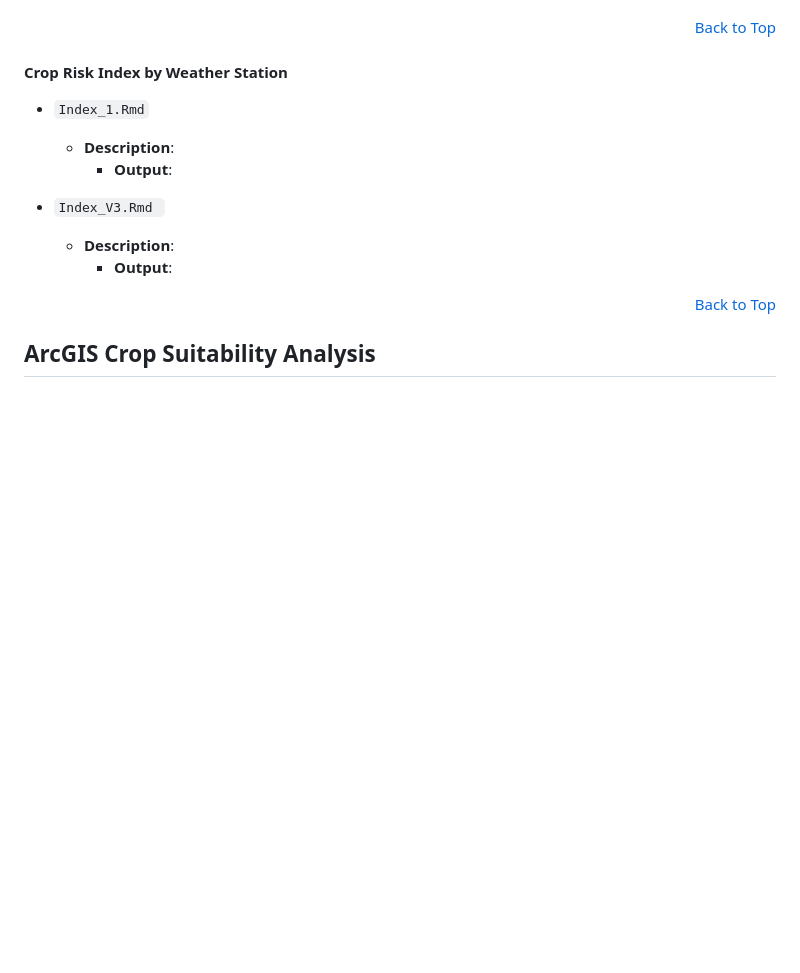
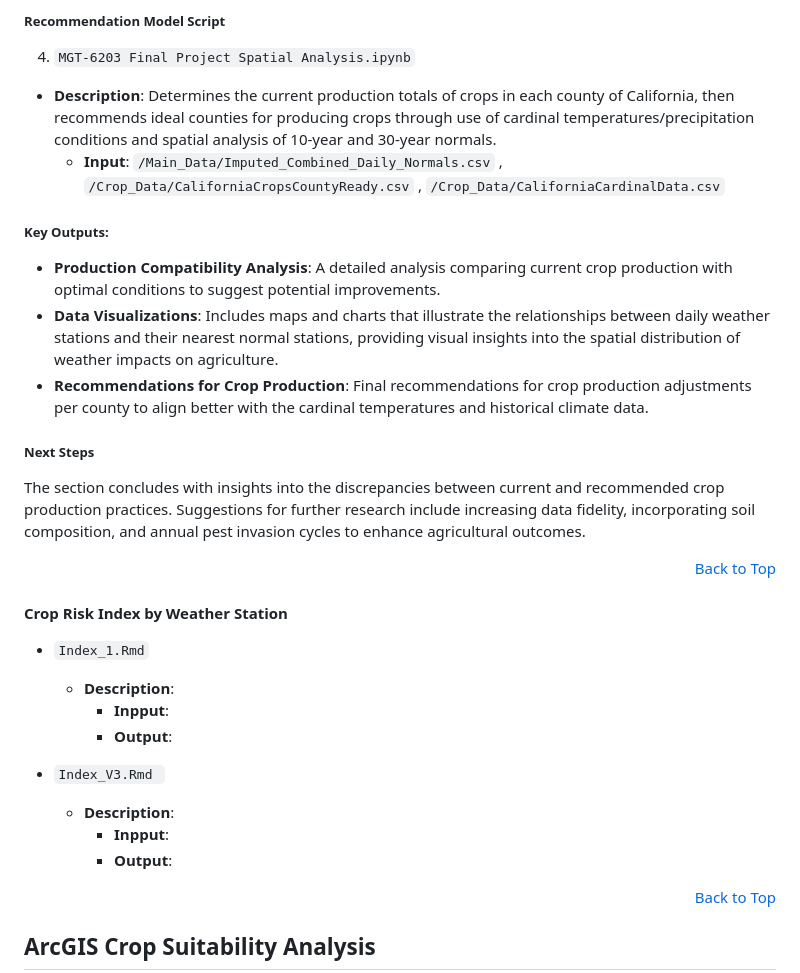
Before and after one commit to rundowntown/ClimateAvengers, a Markdown page: README.md, the part around one of its changes. Rendered like a GitHub page; blank space fills up the shorter version.

```diff
--- a/README.md
+++ b/README.md
@@ -208,16 +217,32 @@ Run the following scripts, found in the `Code/Analysis` directory, to analyse th
+##### Recommendation Model Script
+
+4. `MGT-6203 Final Project Spatial Analysis.ipynb`
+  - **Description**: Determines the current production totals of crops in each county of California, then recommends ideal counties for producing crops through use of cardinal temperatures/precipitation conditions and spatial analysis of 10-year and 30-year normals.
+    - **Input**: `/Main_Data/Imputed_Combined_Daily_Normals.csv` , `/Crop_Data/CaliforniaCropsCountyReady.csv` , `/Crop_Data/CaliforniaCardinalData.csv`
+
+##### Key Outputs:
+- **Production Compatibility Analysis**: A detailed analysis comparing current crop production with optimal conditions to suggest potential improvements.
+- **Data Visualizations**: Includes maps and charts that illustrate the relationships between daily weather stations and their nearest normal stations, providing visual insights into the spatial distribution of weather impacts on agriculture.
+- **Recommendations for Crop Production**: Final recommendations for crop production adjustments per county to align better with the cardinal temperatures and historical climate data.
+
+##### Next Steps
+The section concludes with insights into the discrepancies between current and recommended crop production practices. Suggestions for further research include increasing data fidelity, incorporating soil composition, and annual pest invasion cycles to enhance agricultural outcomes.
 
 
 <div align="right" style="text-align: right;"><a href="#top">Back to Top</a></div>
+
 
 
 #### Crop Risk Index by Weather Station
 
 - `Index_1.Rmd`
   - **Description**:
+    - **Inpput**:
     - **Output**:
 
 - `Index_V3.Rmd `
   - **Description**:
+    - **Inpput**:
     - **Output**:
 
 
```
Also changed, not shown: other parts of README.md (+25 -16 lines).
